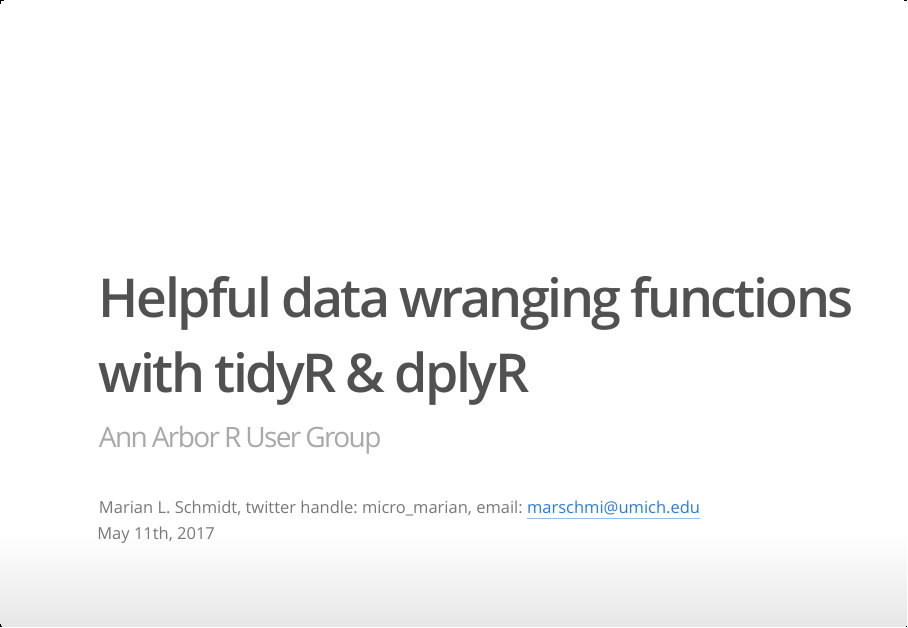
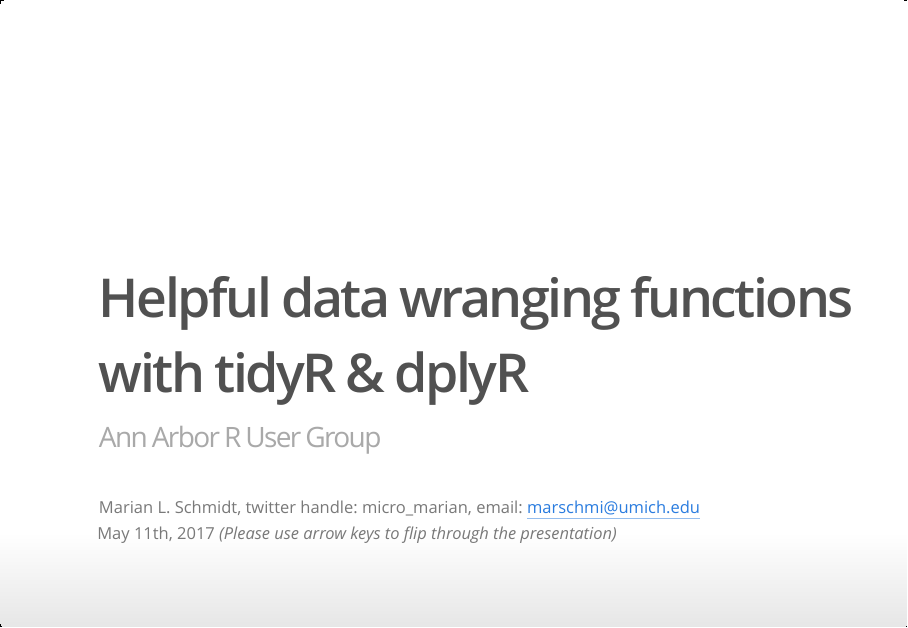
Before and after one commit to marschmi/Intro2_tidyR_dplyR, an R Markdown document (2017_05_11_tidy_dplyr_pres.Rmd): page 1 of 47. The pictures show the output file 2017_05_11_tidy_dplyr_pres.html that the author committed with the source, opened offline.

Commit message:
Added comment about using arrow keys on title slide

```diff
--- a/2017_05_11_tidy_dplyr_pres.Rmd
+++ b/2017_05_11_tidy_dplyr_pres.Rmd
@@ -2,7 +2,7 @@
 title: "Helpful data wranging functions with tidyR & dplyR"
 subtitle: "Ann Arbor R User Group"
 author: "Marian L. Schmidt, twitter handle: micro_marian, email: marschmi@umich.edu"
-date: "May 11th, 2017"
+date: "May 11th, 2017  *(Please use arrow keys to flip through the presentation)*"
 bibliography: bibliography.bib
 csl: nature.csl
 output:
```
Also changed, not shown: 2017_05_11_tidy_dplyr_pres.html, 1 other file.
